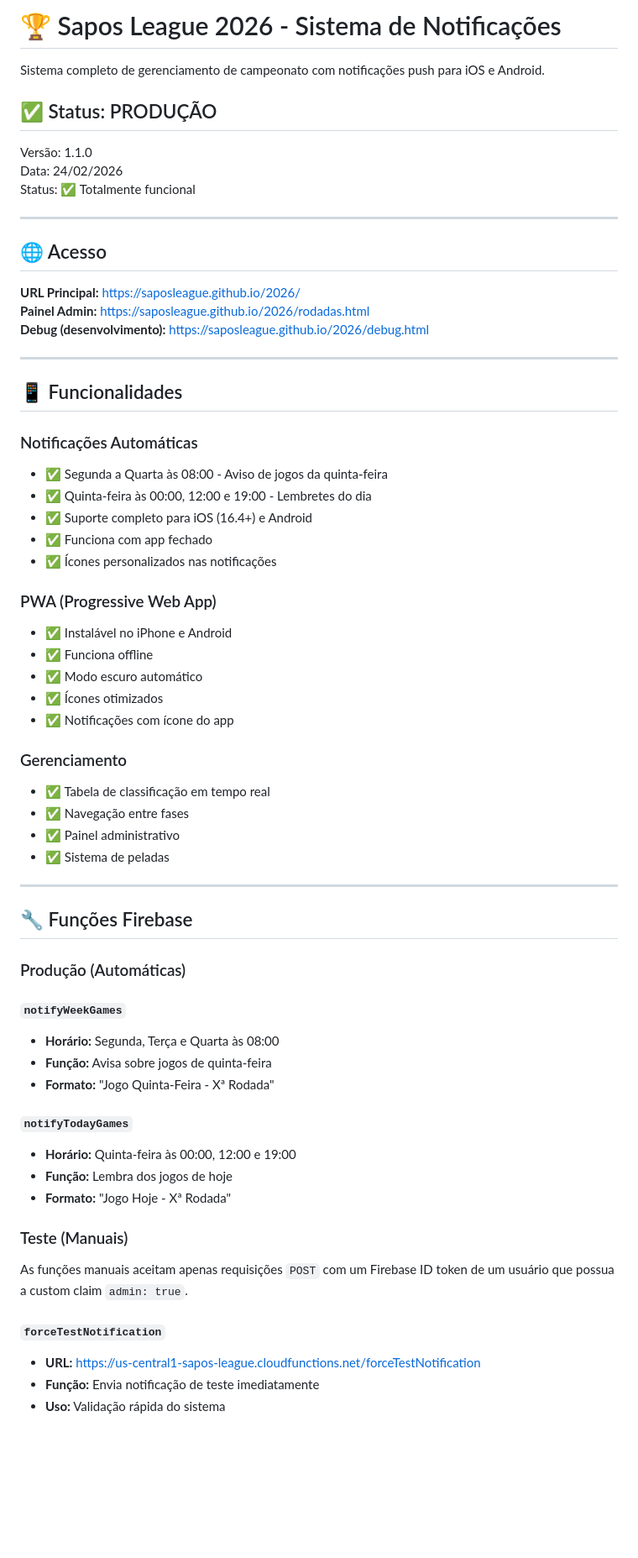
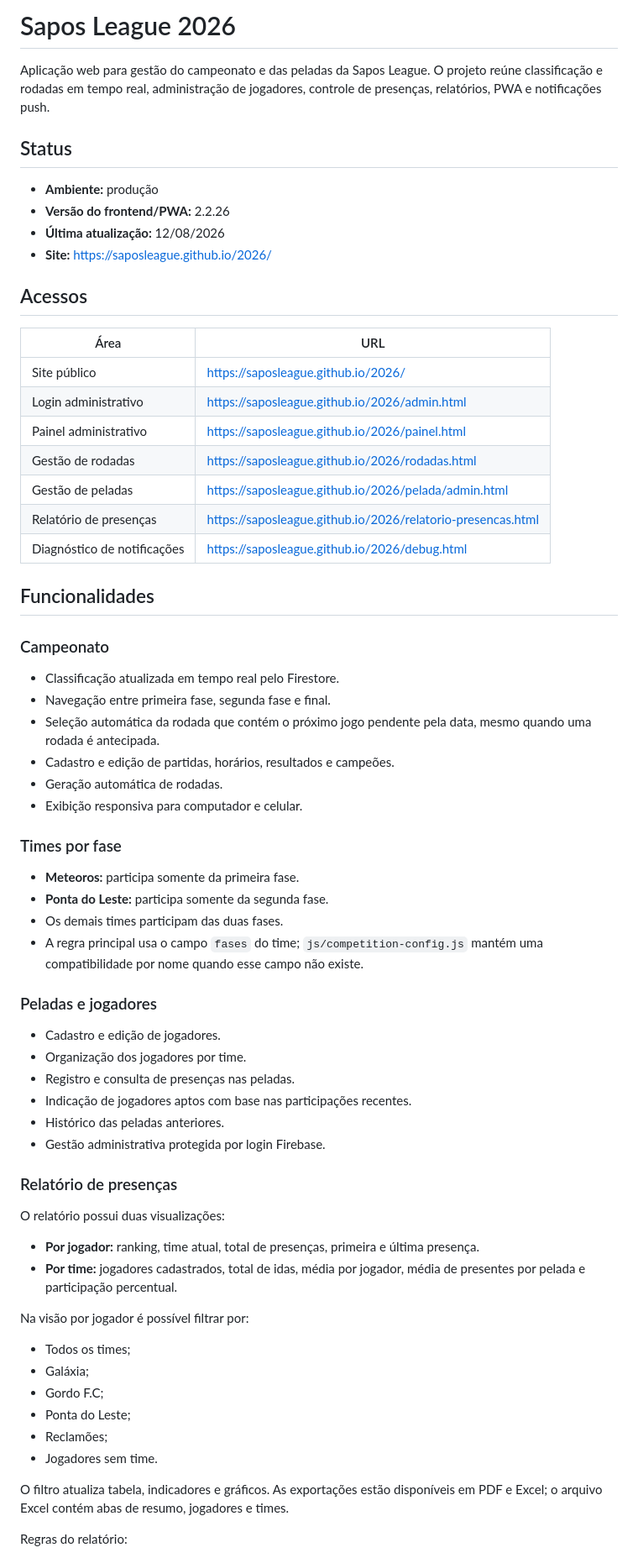
Before and after one commit to saposleague/2026, a Markdown page: README.md, the part around one of its changes. Shown at 84% size. GitHub-like rendering; blank space fills up the shorter version.

Commit message:
docs: update project readme

```diff
--- a/README.md
+++ b/README.md
@@ -1,68 +1,70 @@
-# 🏆 Sapos League 2026 - Sistema de Notificações
+# Sapos League 2026
 
-Sistema completo de gerenciamento de campeonato com notificações push para iOS e Android.
+Aplicação web para gestão do campeonato e das peladas da Sapos League. O projeto reúne classificação e rodadas em tempo real, administração de jogadores, controle de presenças, relatórios, PWA e notificações push.
 
-## ✅ Status: PRODUÇÃO
+## Status
 
-Versão: 1.1.0
-Data: 24/02/2026
-Status: ✅ Totalmente funcional
+- **Ambiente:** produção
+- **Versão do frontend/PWA:** 2.2.26
+- **Última atualização:** 12/08/2026
+- **Site:** https://saposleague.github.io/2026/
 
----
+## Acessos
 
-## 🌐 Acesso
+| Área | URL |
+| --- | --- |
+| Site público | https://saposleague.github.io/2026/ |
+| Login administrativo | https://saposleague.github.io/2026/admin.html |
+| Painel administrativo | https://saposleague.github.io/2026/painel.html |
+| Gestão de rodadas | https://saposleague.github.io/2026/rodadas.html |
+| Gestão de peladas | https://saposleague.github.io/2026/pelada/admin.html |
+| Relatório de presenças | https://saposleague.github.io/2026/relatorio-presencas.html |
+| Diagnóstico de notificações | https://saposleague.github.io/2026/debug.html |
 
-**URL Principal:** https://saposleague.github.io/2026/
-**Painel Admin:** https://saposleague.github.io/2026/rodadas.html
-**Debug (desenvolvimento):** https://saposleague.github.io/2026/debug.html
+## Funcionalidades
 
----
+### Campeonato
 
-## 📱 Funcionalidades
+- Classificação atualizada em tempo real pelo Firestore.
+- Navegação entre primeira fase, segunda fase e final.
+- Seleção automática da rodada que contém o próximo jogo pendente pela data, mesmo quando uma rodada é antecipada.
+- Cadastro e edição de partidas, horários, resultados e campeões.
+- Geração automática de rodadas.
+- Exibição responsiva para computador e celular.
 
-### Notificações Automáticas
-- ✅ Segunda a Quarta às 08:00 - Aviso de jogos da quinta-feira
-- ✅ Quinta-feira às 00:00, 12:00 e 19:00 - Lembretes do dia
-- ✅ Suporte completo para iOS (16.4+) e Android
-- ✅ Funciona com app fechado
-- ✅ Ícones personalizados nas notificações
+### Times por fase
 
-### PWA (Progressive Web App)
-- ✅ Instalável no iPhone e Android
-- ✅ Funciona offline
-- ✅ Modo escuro automático
-- ✅ Ícones otimizados
-- ✅ Notificações com ícone do app
+- **Meteoros:** participa somente da primeira fase.
+- **Ponta do Leste:** participa somente da segunda fase.
+- Os demais times participam das duas fases.
+- A regra principal usa o campo `fases` do time; `js/competition-config.js` mantém uma compatibilidade por nome quando esse campo não existe.
 
-### Gerenciamento
-- ✅ Tabela de classificação em tempo real
-- ✅ Navegação entre fases
-- ✅ Painel administrativo
-- ✅ Sistema de peladas
+### Peladas e jogadores
 
----
+- Cadastro e edição de jogadores.
+- Organização dos jogadores por time.
+- Registro e consulta de presenças nas peladas.
+- Indicação de jogadores aptos com base nas participações recentes.
+- Histórico das peladas anteriores.
+- Gestão administrativa protegida por login Firebase.
 
-## 🔧 Funções Firebase
+### Relatório de presenças
 
-### Produção (Automáticas)
+O relatório possui duas visualizações:
 
-#### `notifyWeekGames`
-- **Horário:** Segunda, Terça e Quarta às 08:00
-- **Função:** Avisa sobre jogos de quinta-feira
-- **Formato:** "Jogo Quinta-Feira - Xª Rodada"
+- **Por jogador:** ranking, time atual, total de presenças, primeira e última presença.
+- **Por time:** jogadores cadastrados, total de idas, média por jogador, média de presentes por pelada e participação percentual.
 
-#### `notifyTodayGames`
-- **Horário:** Quinta-feira às 00:00, 12:00 e 19:00
-- **Função:** Lembra dos jogos de hoje
-- **Formato:** "Jogo Hoje - Xª Rodada"
+Na visão por jogador é possível filtrar por:
 
-### Teste (Manuais)
+- Todos os times;
+- Galáxia;
+- Gordo F.C;
+- Ponta do Leste;
+- Reclamões;
+- Jogadores sem time.
 
-As funções manuais aceitam apenas requisições `POST` com um Firebase ID token
-de um usuário que possua a custom claim `admin: true`.
+O filtro atualiza tabela, indicadores e gráficos. As exportações estão disponíveis em PDF e Excel; o arquivo Excel contém abas de resumo, jogadores e times.
 
-#### `forceTestNotification`
-- **URL:** https://us-central1-sapos-league.cloudfunctions.net/forceTestNotification
-- **Função:** Envia notificação de teste imediatamente
-- **Uso:** Validação rápida do sistema
+Regras do relatório:
 
```
Also changed, not shown: other parts of README.md (+223 -202 lines).
